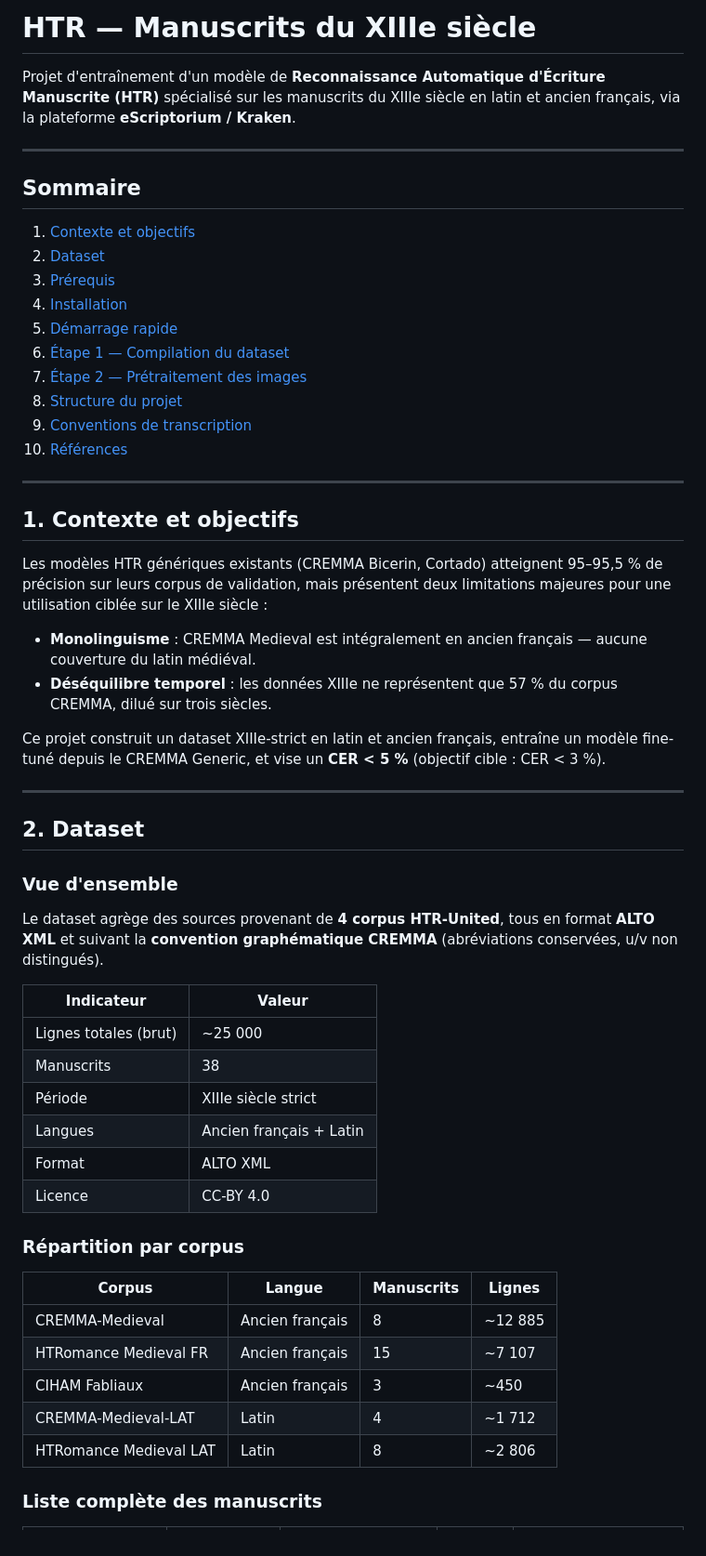
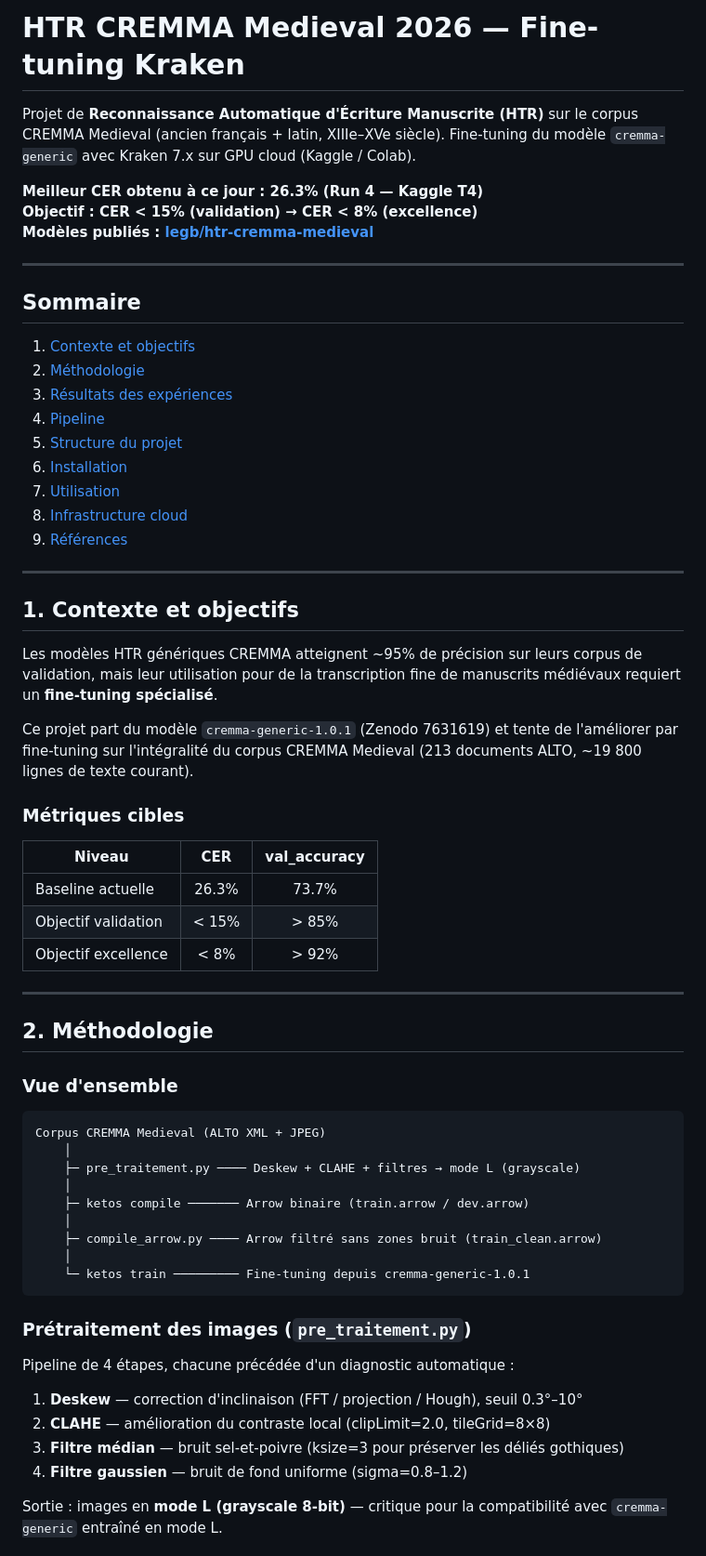
Before and after one commit to Loulou441/htr-manuscrits-XIIIe-siecle, a Markdown page: README.md, the part around one of its changes. Shown at 93% size. Drawn GitHub-style.

````diff
--- a/README.md
+++ b/README.md
@@ -1,59 +1,67 @@
-# HTR — Manuscrits du XIIIe siècle
+# HTR CREMMA Medieval 2026 — Fine-tuning Kraken
 
-Projet d'entraînement d'un modèle de **Reconnaissance Automatique d'Écriture Manuscrite (HTR)** spécialisé sur les manuscrits du XIIIe siècle en latin et ancien français, via la plateforme **eScriptorium / Kraken**.
+Projet de **Reconnaissance Automatique d'Écriture Manuscrite (HTR)** sur le corpus CREMMA Medieval (ancien français + latin, XIIIe–XVe siècle). Fine-tuning du modèle `cremma-generic` avec Kraken 7.x sur GPU cloud (Kaggle / Colab).
+
+**Meilleur CER obtenu à ce jour : 26.3% (Run 4 — Kaggle T4)**
+**Objectif : CER < 15% (validation) → CER < 8% (excellence)**
+**Modèles publiés : [legb/htr-cremma-medieval](https://huggingface.co/legb/htr-cremma-medieval)**
 
 ---
 
 ## Sommaire
 
 1. [Contexte et objectifs](#1-contexte-et-objectifs)
-2. [Dataset](#2-dataset)
-3. [Prérequis](#3-prérequis)
-4. [Installation](#4-installation)
-5. [Démarrage rapide](#5-démarrage-rapide)
-6. [Étape 1 — Compilation du dataset](#6-étape-1--compilation-du-dataset)
-7. [Étape 2 — Prétraitement des images](#7-étape-2--prétraitement-des-images)
-8. [Structure du projet](#8-structure-du-projet)
-9. [Conventions de transcription](#9-conventions-de-transcription)
-10. [Références](#10-références)
+2. [Méthodologie](#2-méthodologie)
+3. [Résultats des expériences](#3-résultats-des-expériences)
+4. [Pipeline](#4-pipeline)
+5. [Structure du projet](#5-structure-du-projet)
+6. [Installation](#6-installation)
+7. [Utilisation](#7-utilisation)
+8. [Infrastructure cloud](#8-infrastructure-cloud)
+9. [Références](#9-références)
 
 ---
 
 ## 1. Contexte et objectifs
 
-Les modèles HTR génériques existants (CREMMA Bicerin, Cortado) atteignent 95–95,5 % de précision sur leurs corpus de validation, mais présentent deux limitations majeures pour une utilisation ciblée sur le XIIIe siècle :
+Les modèles HTR génériques CREMMA atteignent ~95% de précision sur leurs corpus de validation, mais leur utilisation pour de la transcription fine de manuscrits médiévaux requiert un **fine-tuning spécialisé**.
 
-- **Monolinguisme** : CREMMA Medieval est intégralement en ancien français — aucune couverture du latin médiéval.
-- **Déséquilibre temporel** : les données XIIIe ne représentent que 57 % du corpus CREMMA, dilué sur trois siècles.
+Ce projet part du modèle `cremma-generic-1.0.1` (Zenodo 7631619) et tente de l'améliorer par fine-tuning sur l'intégralité du corpus CREMMA Medieval (213 documents ALTO, ~19 800 lignes de texte courant).
 
-Ce projet construit un dataset XIIIe-strict en latin et ancien français, entraîne un modèle fine-tuné depuis le CREMMA Generic, et vise un **CER < 5 %** (objectif cible : CER < 3 %).
+### Métriques cibles
+
+| Niveau | CER | val_accuracy |
+|--------|:---:|:------------:|
+| Baseline actuelle | 26.3% | 73.7% |
+| Objectif validation | < 15% | > 85% |
+| Objectif excellence | < 8% | > 92% |
 
 ---
 
-## 2. Dataset
+## 2. Méthodologie
 
 ### Vue d'ensemble
 
-Le dataset agrège des sources provenant de **4 corpus HTR-United**, tous en format **ALTO XML** et suivant la **convention graphématique CREMMA** (abréviations conservées, u/v non distingués).
+```
+Corpus CREMMA Medieval (ALTO XML + JPEG)
+    │
+    ├─ pre_traitement.py ──── Deskew + CLAHE + filtres → mode L (grayscale)
+    │
+    ├─ ketos compile ─────── Arrow binaire (train.arrow / dev.arrow)
+    │
+    ├─ compile_arrow.py ──── Arrow filtré sans zones bruit (train_clean.arrow)
+    │
+    └─ ketos train ───────── Fine-tuning depuis cremma-generic-1.0.1
+```
 
-| Indicateur | Valeur |
-|---|---|
-| Lignes totales (brut) | ~25 000 |
-| Manuscrits | 38 |
-| Période | XIIIe siècle strict |
-| Langues | Ancien français + Latin |
-| Format | ALTO XML |
-| Licence | CC-BY 4.0 |
+### Prétraitement des images (`pre_traitement.py`)
 
-### Répartition par corpus
+Pipeline de 4 étapes, chacune précédée d'un diagnostic automatique :
 
-| Corpus | Langue | Manuscrits | Lignes |
-|---|---|---|---|
-| CREMMA-Medieval | Ancien français | 8 | ~12 885 |
-| HTRomance Medieval FR | Ancien français | 15 | ~7 107 |
-| CIHAM Fabliaux | Ancien français | 3 | ~450 |
-| CREMMA-Medieval-LAT | Latin | 4 | ~1 712 |
-| HTRomance Medieval LAT | Latin | 8 | ~2 806 |
+1. **Deskew** — correction d'inclinaison (FFT / projection / Hough), seuil 0.3°–10°
+2. **CLAHE** — amélioration du contraste local (clipLimit=2.0, tileGrid=8×8)
+3. **Filtre médian** — bruit sel-et-poivre (ksize=3 pour préserver les déliés gothiques)
+4. **Filtre gaussien** — bruit de fond uniforme (sigma=0.8–1.2)
 
-### Liste complète des manuscrits
+Sortie : images en **mode L (grayscale 8-bit)** — critique pour la compatibilité avec `cremma-generic` entraîné en mode L.
 
````
Also changed, not shown: other parts of README.md (+219 -257 lines).
